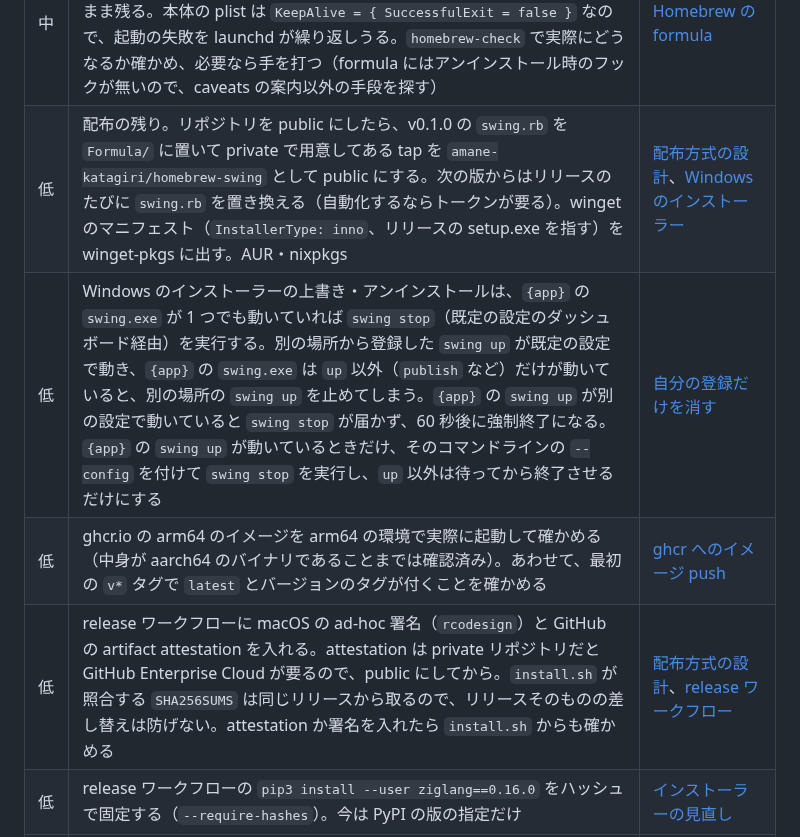
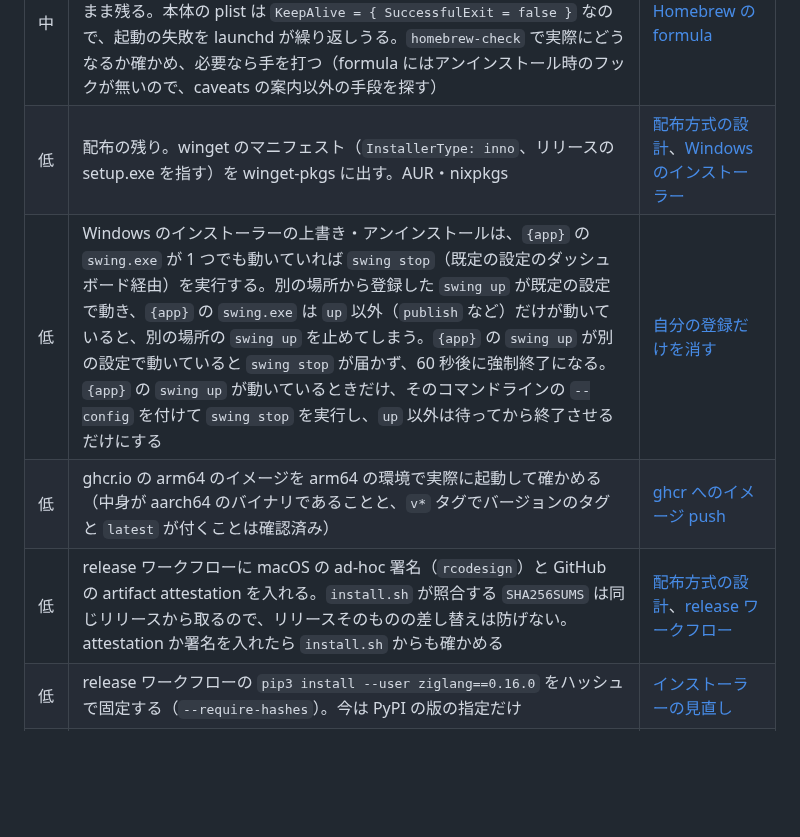
Before and after one commit to amane-katagiri/swing, a Markdown page: docs/todo.md, the part around the change. Rendered like a GitHub page; blank space fills up the shorter version.

Commit message:
Drop the TODO items settled by going public
Co-Authored-By: Claude Opus 5.5 <noreply@anthropic.com>
Claude-Session: https://claude.ai/code/session_019TXMQVnqwfa2ubh2eZBDLg

```diff
--- a/docs/todo.md
+++ b/docs/todo.md
@@ -33,10 +33,10 @@
 | 中 | インストーラの実機での確認。`windows-installer-check` のワークフローをまだ一度も走らせていない。Windows はインストーラーのスクリプトの WMI 呼び出し・完了画面からのブラウザの起動・日本語の表示・Kubo が動いている最中の上書き、macOS は Intel の Mac と tap のリポジトリからの実際のダウンロード（`brew upgrade` 後のパスと strip 後の署名は `homebrew-check` で確認済み）、Linux は wget だけの環境・aarch64 の実機・実際の systemd・`sudo --prefix /usr/local` を確かめる | [Windows のインストーラー](log/2026-10-01-windows-installer.md)、[Homebrew の formula](log/2026-10-01-homebrew-formula.md)、[install.sh](log/2026-10-01-install-sh.md) |
 | 中 | Docker の設定ファイルの場所が、イメージにホームが無いことに頼っている（ユーザー `swing` の `HOME` が存在しないので既定の場所が決まらず、`WORKDIR` の `/data/swing.toml` に落ちる）。`SWING_CONFIG` で指したファイルが無いときもエラーにせず、そのパスでセットアップモードにする（`--config` は今のままエラー）変更をして、イメージに `ENV SWING_CONFIG=/data/swing.toml` を足す。トレードオフとして、`SWING_CONFIG` の打ち間違いが起動エラーにならず、別の場所で空の設定のセットアップモードが始まる | [設定ファイルの既定の場所](log/2026-10-01-default-config-location.md) |
 | 中 | `brew uninstall` を `swing service uninstall` なしで行うと、LaunchAgent（`jp.ne.ama.swing.plist`）が消えた実行ファイルを指したまま残る。本体の plist は `KeepAlive = { SuccessfulExit = false }` なので、起動の失敗を launchd が繰り返しうる。`homebrew-check` で実際にどうなるか確かめ、必要なら手を打つ（formula にはアンインストール時のフックが無いので、caveats の案内以外の手段を探す） | [Homebrew の formula](log/2026-10-01-homebrew-formula.md) |
-| 低 | 配布の残り。リポジトリを public にしたら、v0.1.0 の `swing.rb` を `Formula/` に置いて private で用意してある tap を `amane-katagiri/homebrew-swing` として public にする。次の版からはリリースのたびに `swing.rb` を置き換える（自動化するならトークンが要る）。winget のマニフェスト（`InstallerType: inno`、リリースの setup.exe を指す）を winget-pkgs に出す。AUR・nixpkgs | [配布方式の設計](log/2026-09-21-distribution-design.md)、[Windows のインストーラー](log/2026-10-01-windows-installer.md) |
+| 低 | 配布の残り。winget のマニフェスト（`InstallerType: inno`、リリースの setup.exe を指す）を winget-pkgs に出す。AUR・nixpkgs | [配布方式の設計](log/2026-09-21-distribution-design.md)、[Windows のインストーラー](log/2026-10-01-windows-installer.md) |
 | 低 | Windows のインストーラーの上書き・アンインストールは、`{app}` の `swing.exe` が 1 つでも動いていれば `swing stop`（既定の設定のダッシュボード経由）を実行する。別の場所から登録した `swing up` が既定の設定で動き、`{app}` の `swing.exe` は `up` 以外（`publish` など）だけが動いていると、別の場所の `swing up` を止めてしまう。`{app}` の `swing up` が別の設定で動いていると `swing stop` が届かず、60 秒後に強制終了になる。`{app}` の `swing up` が動いているときだけ、そのコマンドラインの `--config` を付けて `swing stop` を実行し、`up` 以外は待ってから終了させるだけにする | [自分の登録だけを消す](log/2026-10-02-uninstall-own-registration-only.md) |
-| 低 | ghcr.io の arm64 のイメージを arm64 の環境で実際に起動して確かめる（中身が aarch64 のバイナリであることまでは確認済み）。あわせて、最初の `v*` タグで `latest` とバージョンのタグが付くことを確かめる | [ghcr へのイメージ push](log/2026-09-25-ghcr-image.md) |
-| 低 | release ワークフローに macOS の ad-hoc 署名（`rcodesign`）と GitHub の artifact attestation を入れる。attestation は private リポジトリだと GitHub Enterprise Cloud が要るので、public にしてから。`install.sh` が照合する `SHA256SUMS` は同じリリースから取るので、リリースそのものの差し替えは防げない。attestation か署名を入れたら `install.sh` からも確かめる | [配布方式の設計](log/2026-09-21-distribution-design.md)、[release ワークフロー](log/2026-09-24-release-workflow-and-kubo-signature.md) |
+| 低 | ghcr.io の arm64 のイメージを arm64 の環境で実際に起動して確かめる（中身が aarch64 のバイナリであることと、`v*` タグでバージョンのタグと `latest` が付くことは確認済み） | [ghcr へのイメージ push](log/2026-09-25-ghcr-image.md) |
+| 低 | release ワークフローに macOS の ad-hoc 署名（`rcodesign`）と GitHub の artifact attestation を入れる。`install.sh` が照合する `SHA256SUMS` は同じリリースから取るので、リリースそのものの差し替えは防げない。attestation か署名を入れたら `install.sh` からも確かめる | [配布方式の設計](log/2026-09-21-distribution-design.md)、[release ワークフロー](log/2026-09-24-release-workflow-and-kubo-signature.md) |
 | 低 | release ワークフローの `pip3 install --user ziglang==0.16.0` をハッシュで固定する（`--require-hashes`）。今は PyPI の版の指定だけ | [インストーラーの見直し](log/2026-10-02-installer-review.md) |
 | 低 | `content` の長さ上限。サーバ側では切らず `/api/sites` に全文を返している（表示はクライアントで 200 文字に切る） | 監査（自己申告の信用） |
 | 低 | Desktop 画面のアイコンが NIP-05 の「対象外」と「検証済み」を区別しない（Sites 画面には N/A バッジがある） | 監査（自己申告の信用） |
```
Also changed, not shown: docs/log/2026-10-09-todo-after-public.md (added, +12 -0 lines).
